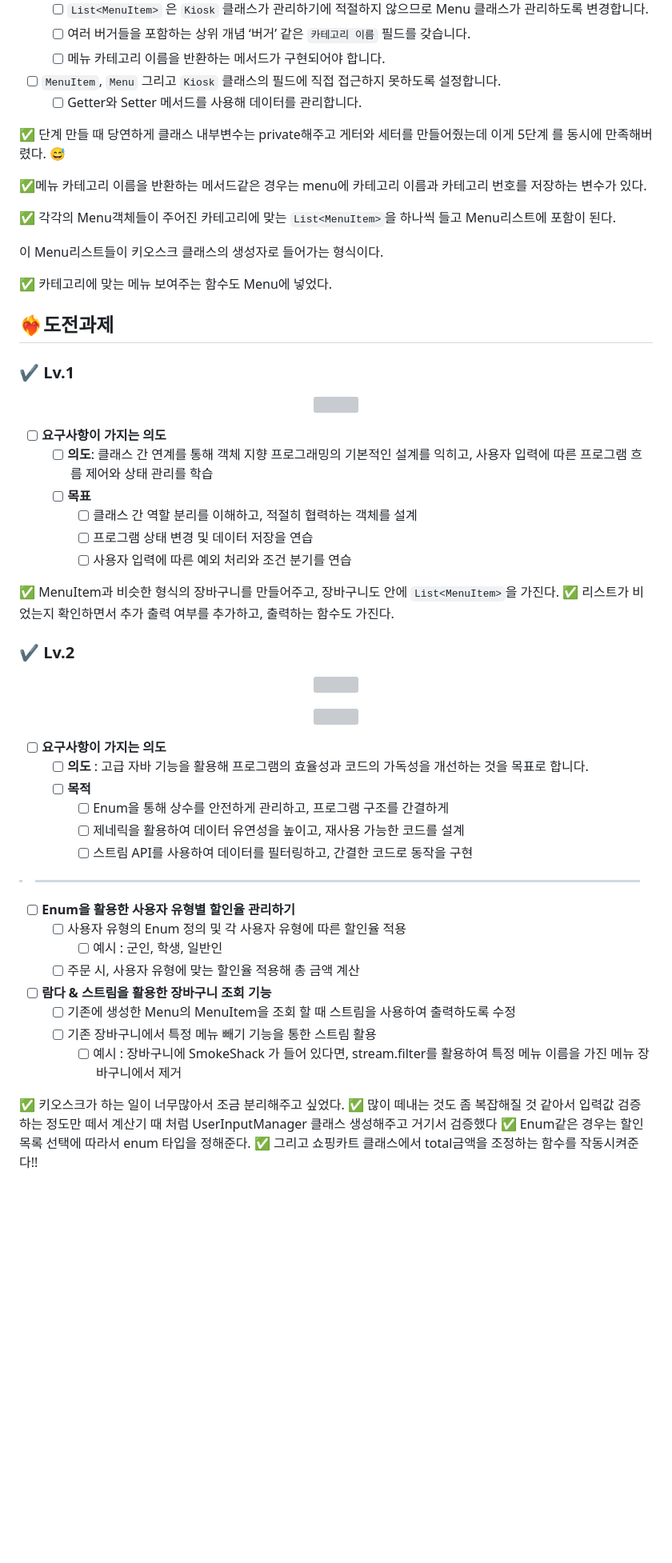
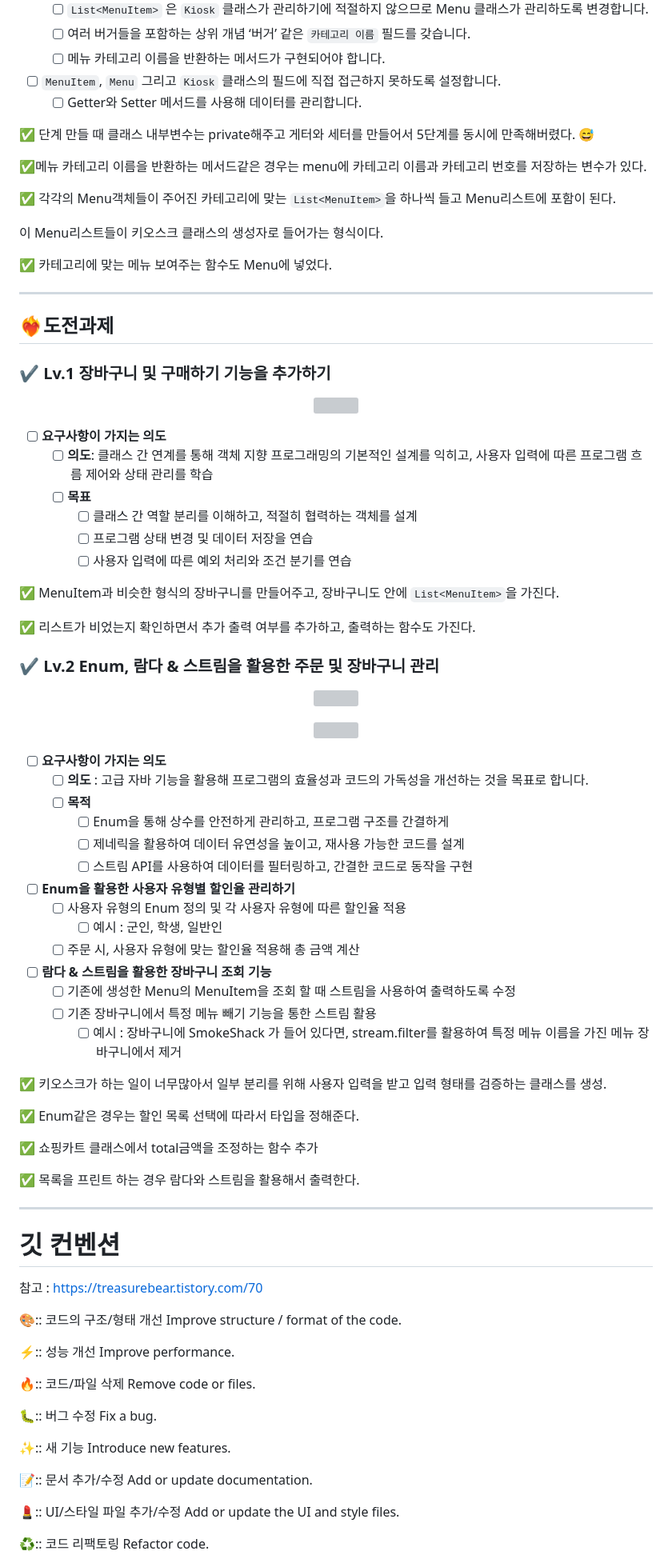
Before and after one commit to Ksr-ccb/Sparta-Kiosk, a Markdown page: README.md, the part around one of its changes. Shown at 80% size. Rendered like a GitHub page; blank space fills up the shorter version; grey boxes are pictures that could not be loaded.

Commit message:
📝 Update README.md
Lv.2 바뀐점 수정
깃 컨벤션 설명 추가

```diff
--- a/README.md
+++ b/README.md
@@ -91,7 +91,7 @@
  - [ ]  `MenuItem`, `Menu` 그리고 `Kiosk` 클래스의 필드에 직접 접근하지 못하도록 설정합니다.
     - [ ]  Getter와 Setter 메서드를 사용해 데이터를 관리합니다.
 
-✅ 단계 만들 때 당연하게 클래스 내부변수는 private해주고 게터와 세터를 만들어줬는데 이게 5단계 를 동시에 만족해버렸다.  😅
+✅ 단계 만들 때 클래스 내부변수는 private해주고 게터와 세터를 만들어서 5단계를 동시에 만족해버렸다. 😅
 
   ✅메뉴 카테고리 이름을 반환하는 메서드같은 경우는 menu에 카테고리 이름과 카테고리 번호를 저장하는 변수가 있다.
 
@@ -101,8 +101,9 @@
 
 ✅ 카테고리에 맞는 메뉴 보여주는 함수도 Menu에 넣었다.
 
+---
 ## ❤️‍🔥도전과제
-### ✔️ Lv.1
+### ✔️ Lv.1 장바구니 및 구매하기 기능을 추가하기
  <p align="center"><img src="https://github.com/user-attachments/assets/f231af91-3d36-4388-b33e-d645b037fd98" width="800" /></p>
 
  - [ ]  **요구사항이 가지는 의도**
@@ -113,8 +114,9 @@
         - [ ]  사용자 입력에 따른 예외 처리와 조건 분기를 연습
 
 ✅  MenuItem과 비슷한 형식의 장바구니를 만들어주고, 장바구니도 안에 `List<MenuItem>`을 가진다.
+
 ✅ 리스트가 비었는지 확인하면서 추가 출력 여부를 추가하고, 출력하는 함수도 가진다.
 
-### ✔️ Lv.2
-<p align="center"><img src="https://github.com/user-attachments/assets/a11ce9de-6183-42ca-a9b1-30c69ec18ded" width="800" /></p>
+### ✔️ Lv.2 Enum, 람다 & 스트림을 활용한 주문 및 장바구니 관리
+<p align="center"><img src="https://velog.velcdn.com/images/tofha054/post/57aca87a-d6e5-4ff0-9bb6-f2edd2d53516/image.png" width="800" /></p>
 
@@ -126,7 +128,6 @@
         - [ ]  Enum을 통해 상수를 안전하게 관리하고, 프로그램 구조를 간결하게
         - [ ]  제네릭을 활용하여 데이터 유연성을 높이고, 재사용 가능한 코드를 설계
         - [ ]  스트림 API를 사용하여 데이터를 필터링하고, 간결한 코드로 동작을 구현
->---
 - [ ]  **Enum을 활용한 사용자 유형별 할인율 관리하기**
     - [ ]  사용자 유형의 Enum 정의 및 각 사용자 유형에 따른 할인율 적용
         - [ ]  예시 : 군인, 학생, 일반인
@@ -136,7 +137,49 @@
     - [ ]  기존 장바구니에서 특정 메뉴 빼기 기능을 통한 스트림 활용
         - [ ]  예시 : 장바구니에 SmokeShack 가 들어 있다면, stream.filter를 활용하여 특정 메뉴 이름을 가진 메뉴 장바구니에서 제거
 
-✅  키오스크가 하는 일이 너무많아서 조금 분리해주고 싶었다.
-✅  많이 떼내는 것도 좀 복잡해질 것 같아서 입력값 검증하는 정도만 떼서 계산기 때 처럼 UserInputManager 클래스 생성해주고 거기서 검증했다
-✅  Enum같은 경우는 할인 목록 선택에 따라서 enum 타입을 정해준다.
-✅  그리고 쇼핑카트 클래스에서 total금액을 조정하는 함수를 작동시켜준다!!
+✅  키오스크가 하는 일이 너무많아서 일부 분리를 위해 사용자 입력을 받고 입력 형태를 검증하는 클래스를 생성.
+
+✅  Enum같은 경우는 할인 목록 선택에 따라서 타입을 정해준다.
+
+✅  쇼핑카트 클래스에서 total금액을 조정하는 함수 추가
+
+✅ 목록을 프린트 하는 경우 람다와 스트림을 활용해서 출력한다.
+
+---
+  # 깃 컨벤션
+참고 :   https://treasurebear.tistory.com/70
+
+
+
+🎨::
+코드의 구조/형태 개선
+Improve structure / format of the code.
+
+⚡️::
+성능 개선
+Improve performance.
+
+🔥::
+코드/파일 삭제
+Remove code or files.
+
+🐛::
+버그 수정
+Fix a bug.
+
+✨::
+새 기능
+Introduce new features.
+
+📝::
+문서 추가/수정
+Add or update documentation.
+
+💄::
+UI/스타일 파일 추가/수정
+Add or update the UI and style files.
+
+♻️::
+코드 리팩토링
+Refactor code.
+
```
Also changed, not shown: other parts of README.md (+17 -2 lines).
